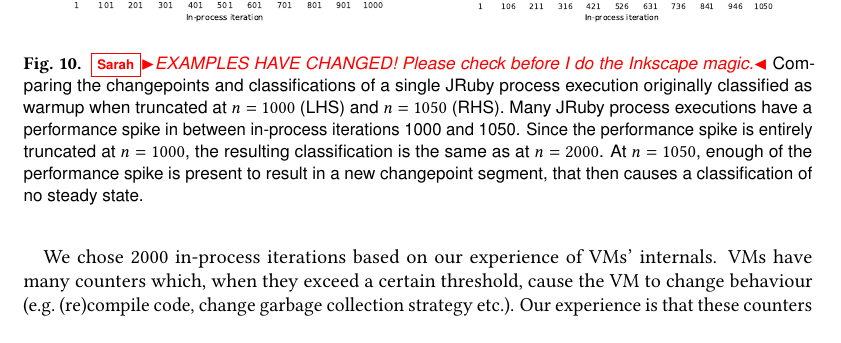
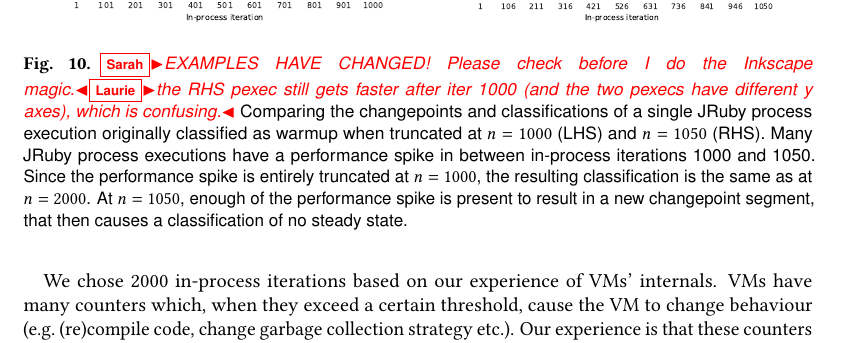
Before and after one commit to softdevteam/warmup_paper, a LaTeX paper (warmup.tex): part of page 23 of 37, cut so that both start at the same text. Compiled offline with pdfLaTeX.

Commit message:
Reply to Sarah's comment.

```diff
--- a/warmup.tex
+++ b/warmup.tex
@@ -1642,7 +1642,7 @@ Figure~\ref{fig:truncated}).}
 \begin{minipage}[t]{0.485\textwidth}
 \includegraphics[width=\textwidth]{examples/truncated2.pdf}
 \end{minipage}
-\caption{\sarah{EXAMPLES HAVE CHANGED! Please check before I do the Inkscape magic.} Comparing the changepoints and classifications of a
+\caption{\sarah{EXAMPLES HAVE CHANGED! Please check before I do the Inkscape magic.}\laurie{the RHS pexec still gets faster after iter 1000 (and the two pexecs have different y axes), which is confusing.} Comparing the changepoints and classifications of a
 single JRuby process execution originally classified as warmup when
 truncated at $n = 1000$ (LHS) and $n = 1050$ (RHS). Many JRuby process
 executions have a performance spike in between in-process iterations 1000 and
```
